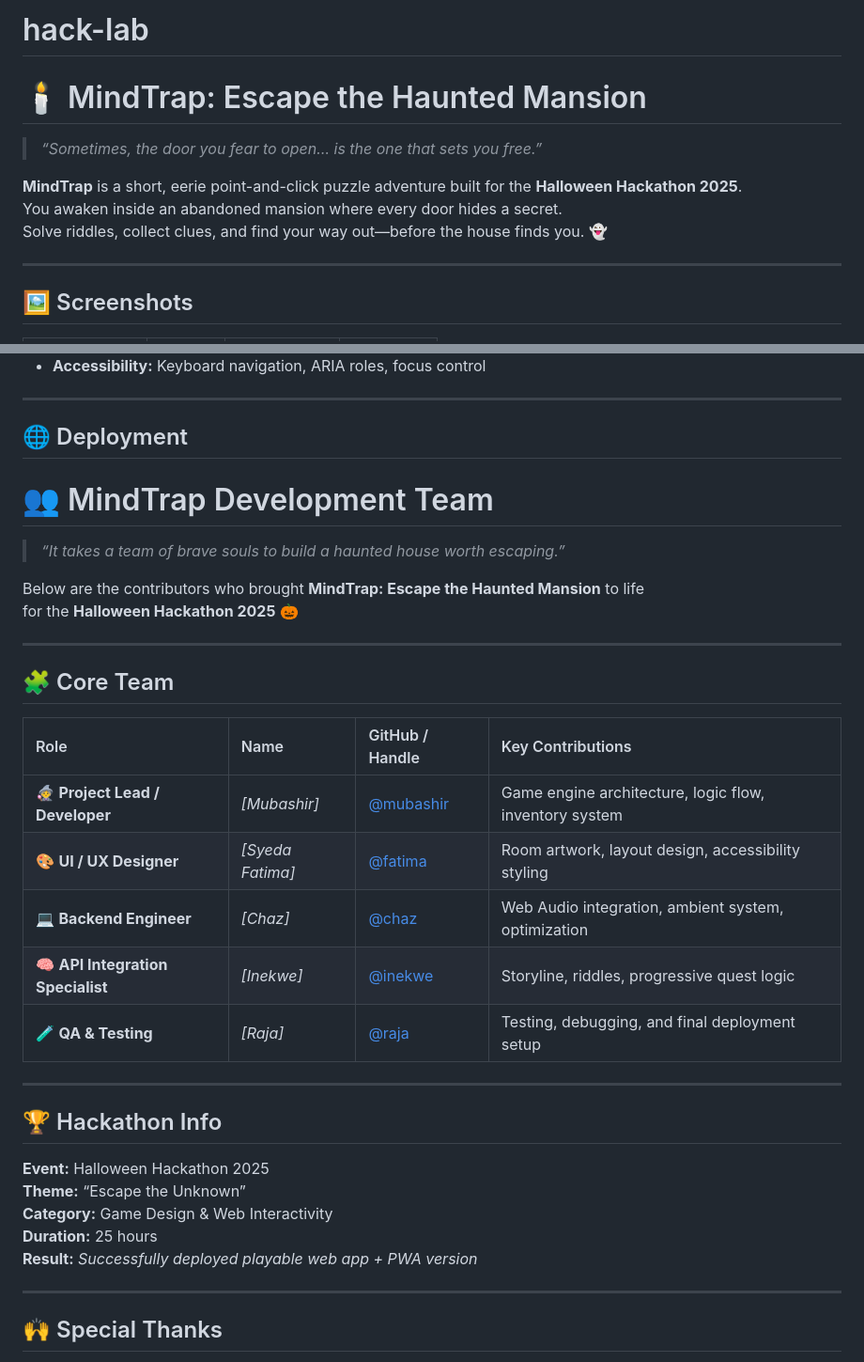
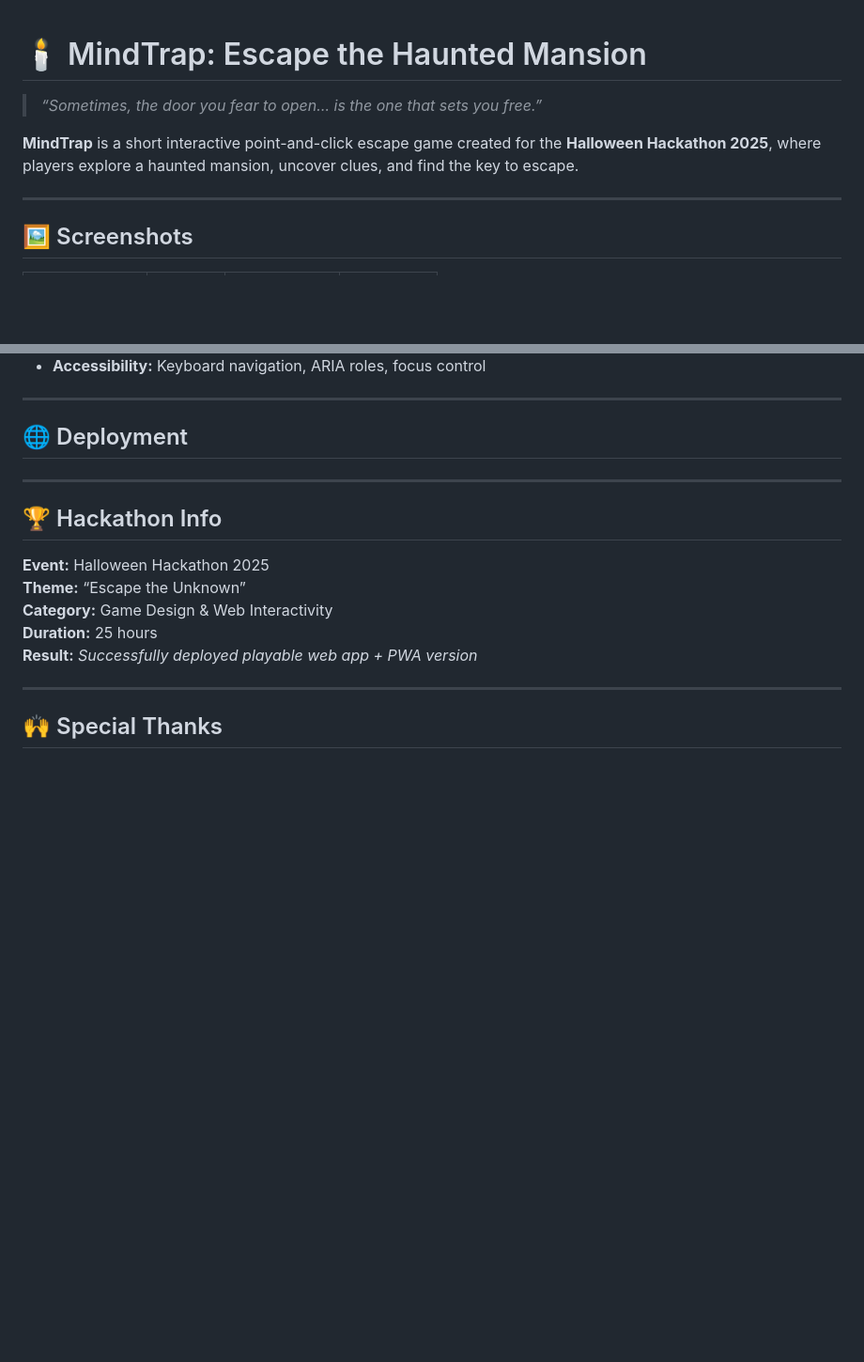
Before and after one commit to Coolafdood/hack-lab, a Markdown page: README.md, 2 parts joined by grey strips. Shown at 94% size. Rendered like a GitHub page; blank space fills up the shorter version.

```diff
--- a/README.md
+++ b/README.md
@@ -1,12 +1,10 @@
-# hack-lab
+
 
 # 🕯️ MindTrap: Escape the Haunted Mansion
 
 > _“Sometimes, the door you fear to open… is the one that sets you free.”_
 
-**MindTrap** is a short, eerie point-and-click puzzle adventure built for the **Halloween Hackathon 2025**.
-You awaken inside an abandoned mansion where every door hides a secret.
-Solve riddles, collect clues, and find your way out—before the house finds you. 👻
+**MindTrap** is a short interactive point-and-click escape game created for the **Halloween Hackathon 2025**, where players explore a haunted mansion, uncover clues, and find the key to escape.
 
 ---
 
@@ -92,26 +90,6 @@ You only need to host static files (`index.html`, `images/`, `sw.js`).
 5. Your game will appear at
    **https://<your-username>.github.io/mindtrap-escape/**   -->
 
-
-# 👥 MindTrap Development Team
-
-> _“It takes a team of brave souls to build a haunted house worth escaping.”_
-
-Below are the contributors who brought **MindTrap: Escape the Haunted Mansion** to life
-for the **Halloween Hackathon 2025** 🎃
-
----
-
-## 🧩 Core Team
-
-| Role | Name | GitHub / Handle | Key Contributions |
-|:--|:--|:--|:--|
-| 🧙‍♀️ **Project Lead / Developer** | *[Mubashir]* | [@mubashir](https://github.com/Mubashirgit1) | Game engine architecture, logic flow, inventory system |
-| 🎨 **UI / UX Designer** | *[Syeda Fatima]* | [@fatima](https://github.com/FatimasCoding2020) | Room artwork, layout design, accessibility styling |
-| 💻 **Backend Engineer** | *[Chaz]* | [@chaz](https://github.com/Coolafdood) | Web Audio integration, ambient system, optimization |
-| 🧠 **API Integration Specialist** | *[Inekwe]* | [@inekwe](https://github.com/Goziechukwu) | Storyline, riddles, progressive quest logic |
-| 🧪 **QA & Testing** | *[Raja]* | [@raja](https://github.com/picker770) | Testing, debugging, and final deployment setup |
-
 ---
 
 ## 🏆 Hackathon Info
```
